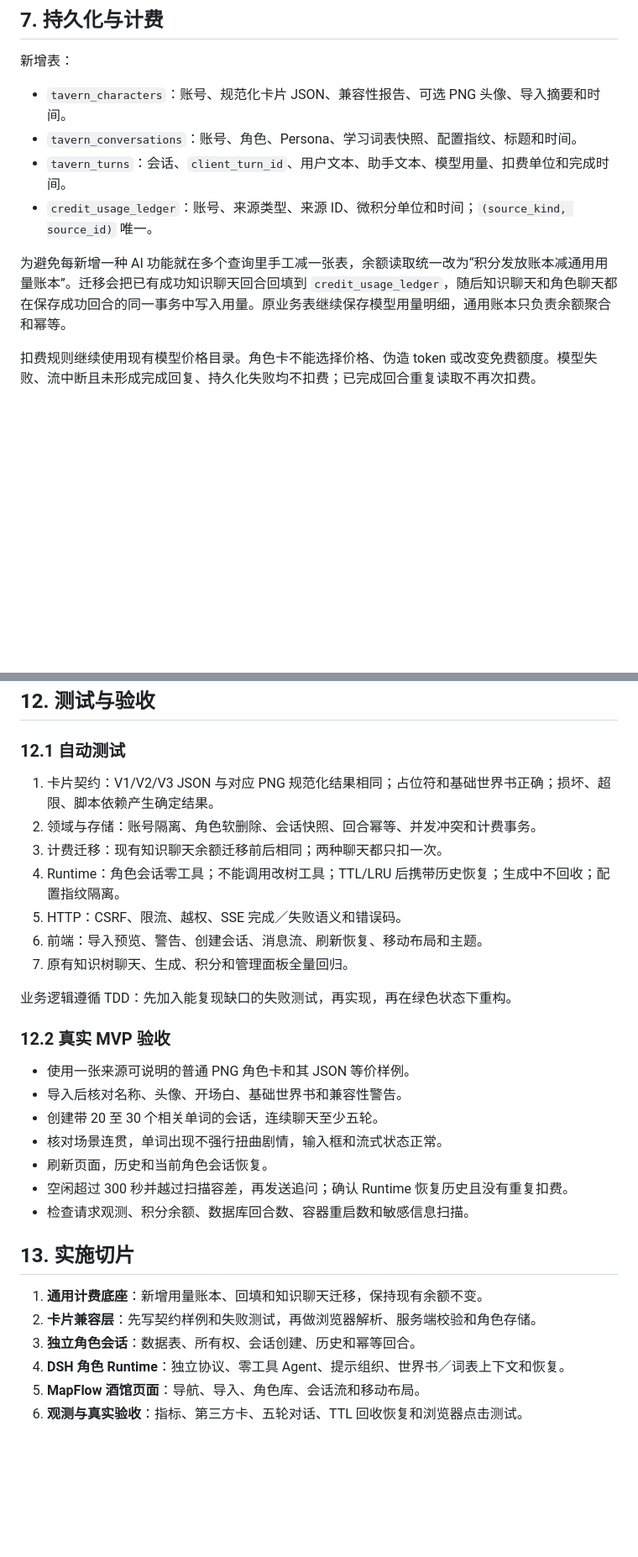
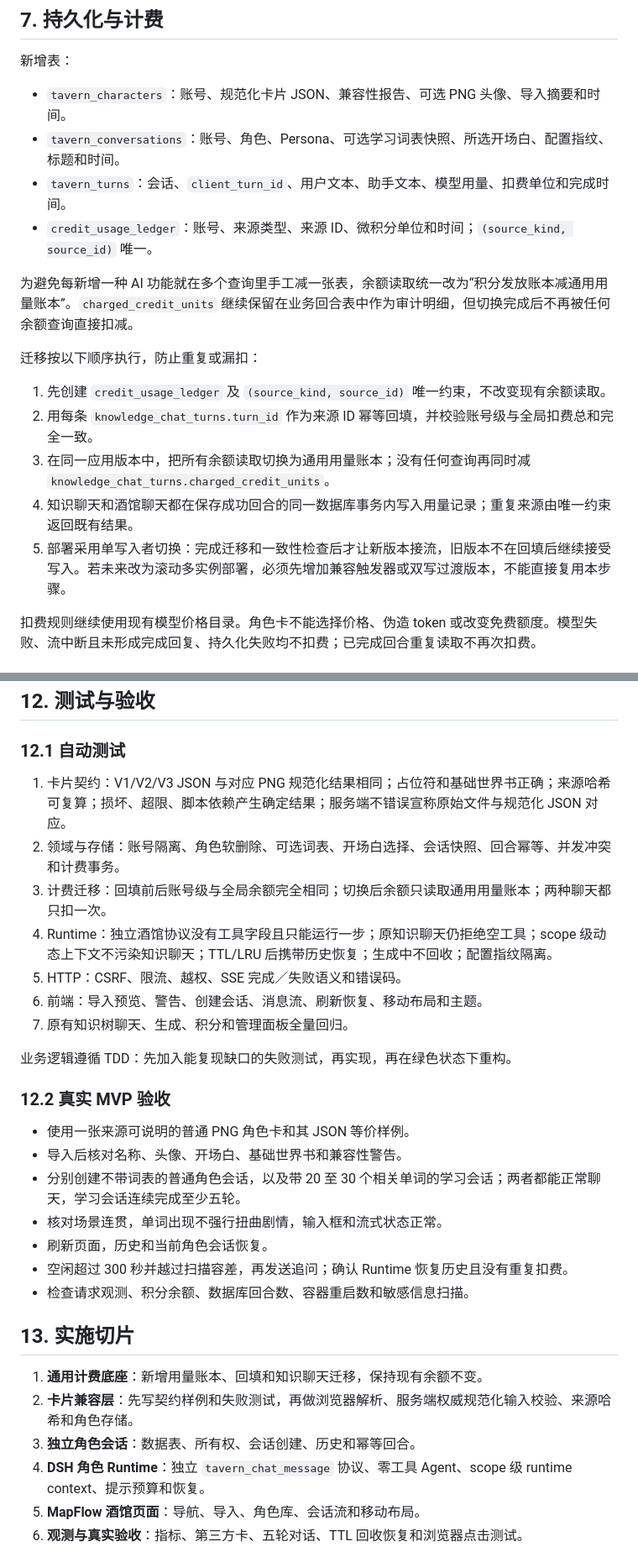
Before and after one commit to rongyan-123/MapFlow, a Markdown page: docs/specs/2026-09-20-tavern-rolecard-mvp-design.md, 2 parts joined by grey strips. Shown at 84% size. Rendered like a GitHub page; blank space fills up the shorter version.

Commit message:
docs: tighten tavern runtime contracts

```diff
--- a/docs/specs/2026-09-20-tavern-rolecard-mvp-design.md
+++ b/docs/specs/2026-09-20-tavern-rolecard-mvp-design.md
@@ -184,11 +187,19 @@ Runtime Session 规则：
 新增表：
 
 - `tavern_characters`：账号、规范化卡片 JSON、兼容性报告、可选 PNG 头像、导入摘要和时间。
-- `tavern_conversations`：账号、角色、Persona、学习词表快照、配置指纹、标题和时间。
+- `tavern_conversations`：账号、角色、Persona、可选学习词表快照、所选开场白、配置指纹、标题和时间。
 - `tavern_turns`：会话、`client_turn_id`、用户文本、助手文本、模型用量、扣费单位和完成时间。
 - `credit_usage_ledger`：账号、来源类型、来源 ID、微积分单位和时间；`(source_kind, source_id)` 唯一。
 
-为避免每新增一种 AI 功能就在多个查询里手工减一张表，余额读取统一改为“积分发放账本减通用用量账本”。迁移会把已有成功知识聊天回合回填到 `credit_usage_ledger`，随后知识聊天和角色聊天都在保存成功回合的同一事务中写入用量。原业务表继续保存模型用量明细，通用账本只负责余额聚合和幂等。
+为避免每新增一种 AI 功能就在多个查询里手工减一张表，余额读取统一改为“积分发放账本减通用用量账本”。`charged_credit_units` 继续保留在业务回合表中作为审计明细，但切换完成后不再被任何余额查询直接扣减。
+
+迁移按以下顺序执行，防止重复或漏扣：
+
+1. 先创建 `credit_usage_ledger` 及 `(source_kind, source_id)` 唯一约束，不改变现有余额读取。
+2. 用每条 `knowledge_chat_turns.turn_id` 作为来源 ID 幂等回填，并校验账号级与全局扣费总和完全一致。
+3. 在同一应用版本中，把所有余额读取切换为通用用量账本；没有任何查询再同时减 `knowledge_chat_turns.charged_credit_units`。
+4. 知识聊天和酒馆聊天都在保存成功回合的同一数据库事务内写入用量记录；重复来源由唯一约束返回既有结果。
+5. 部署采用单写入者切换：完成迁移和一致性检查后才让新版本接流，旧版本不在回填后继续接受写入。若未来改为滚动多实例部署，必须先增加兼容触发器或双写过渡版本，不能直接复用本步骤。
 
 扣费规则继续使用现有模型价格目录。角色卡不能选择价格、伪造 token 或改变免费额度。模型失败、流中断且未形成完成回复、持久化失败均不扣费；已完成回合重复读取不再次扣费。
 
@@ -266,10 +284,10 @@ HTTP 200 或 SSE 建连不代表成功。只有模型完成、回合与用量同
 
 ### 12.1 自动测试
 
-1. 卡片契约：V1/V2/V3 JSON 与对应 PNG 规范化结果相同；占位符和基础世界书正确；损坏、超限、脚本依赖产生确定结果。
-2. 领域与存储：账号隔离、角色软删除、会话快照、回合幂等、并发冲突和计费事务。
-3. 计费迁移：现有知识聊天余额迁移前后相同；两种聊天都只扣一次。
-4. Runtime：角色会话零工具；不能调用改树工具；TTL/LRU 后携带历史恢复；生成中不回收；配置指纹隔离。
+1. 卡片契约：V1/V2/V3 JSON 与对应 PNG 规范化结果相同；占位符和基础世界书正确；来源哈希可复算；损坏、超限、脚本依赖产生确定结果；服务端不错误宣称原始文件与规范化 JSON 对应。
+2. 领域与存储：账号隔离、角色软删除、可选词表、开场白选择、会话快照、回合幂等、并发冲突和计费事务。
+3. 计费迁移：回填前后账号级与全局余额完全相同；切换后余额只读取通用用量账本；两种聊天都只扣一次。
+4. Runtime：独立酒馆协议没有工具字段且只能运行一步；原知识聊天仍拒绝空工具；scope 级动态上下文不污染知识聊天；TTL/LRU 后携带历史恢复；生成中不回收；配置指纹隔离。
 5. HTTP：CSRF、限流、越权、SSE 完成／失败语义和错误码。
 6. 前端：导入预览、警告、创建会话、消息流、刷新恢复、移动布局和主题。
 7. 原有知识树聊天、生成、积分和管理面板全量回归。
@@ -280,7 +298,7 @@ HTTP 200 或 SSE 建连不代表成功。只有模型完成、回合与用量同
 
 - 使用一张来源可说明的普通 PNG 角色卡和其 JSON 等价样例。
 - 导入后核对名称、头像、开场白、基础世界书和兼容性警告。
-- 创建带 20 至 30 个相关单词的会话，连续聊天至少五轮。
+- 分别创建不带词表的普通角色会话，以及带 20 至 30 个相关单词的学习会话；两者都能正常聊天，学习会话连续完成至少五轮。
 - 核对场景连贯，单词出现不强行扭曲剧情，输入框和流式状态正常。
 - 刷新页面，历史和当前角色会话恢复。
 - 空闲超过 300 秒并越过扫描容差，再发送追问；确认 Runtime 恢复历史且没有重复扣费。
@@ -289,9 +307,9 @@ HTTP 200 或 SSE 建连不代表成功。只有模型完成、回合与用量同
 ## 13. 实施切片
 
 1. **通用计费底座**：新增用量账本、回填和知识聊天迁移，保持现有余额不变。
-2. **卡片兼容层**：先写契约样例和失败测试，再做浏览器解析、服务端校验和角色存储。
+2. **卡片兼容层**：先写契约样例和失败测试，再做浏览器解析、服务端权威规范化输入校验、来源哈希和角色存储。
 3. **独立角色会话**：数据表、所有权、会话创建、历史和幂等回合。
-4. **DSH 角色 Runtime**：独立协议、零工具 Agent、提示组织、世界书／词表上下文和恢复。
+4. **DSH 角色 Runtime**：独立 `tavern_chat_message` 协议、零工具 Agent、scope 级 runtime context、提示预算和恢复。
 5. **MapFlow 酒馆页面**：导航、导入、角色库、会话流和移动布局。
 6. **观测与真实验收**：指标、第三方卡、五轮对话、TTL 回收恢复和浏览器点击测试。
 
```
Also changed, not shown: other parts of docs/specs/2026-09-20-tavern-rolecard-mvp-design.md (+27 -17 lines).
